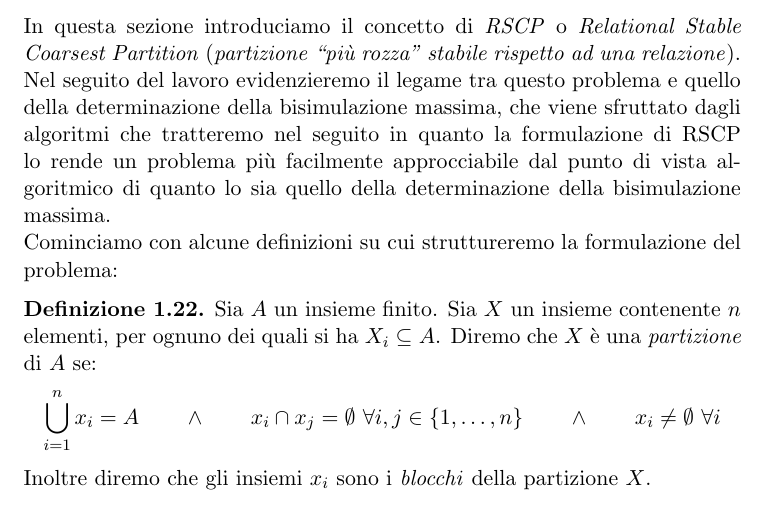
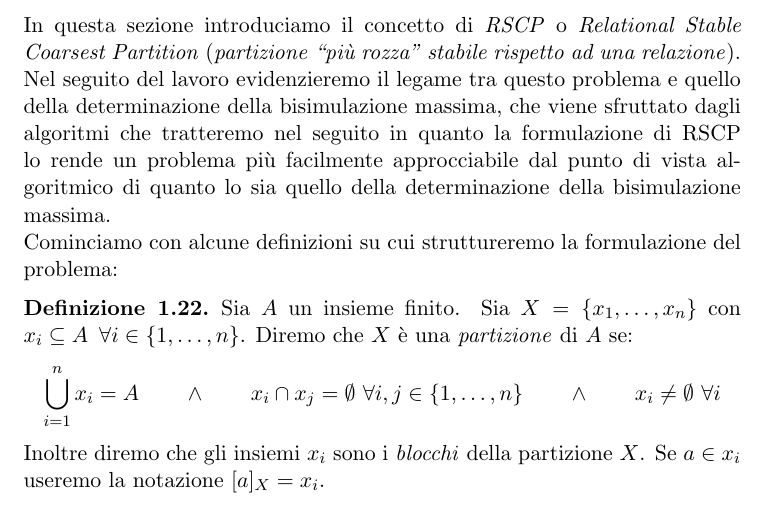
Before and after one commit to fandreuz/bsc-thesis, a LaTeX document (LaTex/document.tex, which reads LaTex/tex/sezione1/file.tex): part of page 14 of 24, cut so that both start at the same text. Compiled offline with pdfLaTeX.

Commit message:
aggiunta notazione []_X per blocco partizione

```diff
--- a/LaTex/tex/sezione1/file.tex
+++ b/LaTex/tex/sezione1/file.tex
@@ -558,12 +559,12 @@ che tratteremo nel seguito in quanto la formulazione di RSCP lo rende un problem
 bisimulazione massima.\\
 Cominciamo con alcune definizioni su cui struttureremo la formulazione del problema:
 \begin{definition}
-    Sia $A$ un insieme finito. Sia $X$ un insieme contenente $n$ elementi, per ognuno dei quali si ha $X_i \subseteq A$. Diremo che $X$ è una \emph{partizione}
+    Sia $A$ un insieme finito. Sia $X = \{x_1, \dots, x_n\}$ con $x_i \subseteq A \,\,\,\forall i \in \{1,\dots,n\}$. Diremo che $X$ è una \emph{partizione}
     di $A$ se:
     \begin{gather*}
         \bigcup_{i = 1}^n x_i = A \qquad \land \qquad x_i \cap x_j = \emptyset \,\,\forall i,j \in \{1,\dots,n\} \qquad \land \qquad x_i \neq \emptyset \,\,\forall i
     \end{gather*}
-    Inoltre diremo che gli insiemi $x_i$ sono i \emph{blocchi} della partizione $X$.
+    Inoltre diremo che gli insiemi $x_i$ sono i \emph{blocchi} della partizione $X$. Se $a \in x_i$ useremo la notazione $[a]_X = x_i$.
 \end{definition}
 \begin{observation}
     Ogni insieme $A$ ha una partizionamento banale, consistente in un unico blocco contenente tutti gli elementi dell'insieme, che indicheremo con $\widetilde{A}$.
```
Also changed, not shown: LaTex/tex/sezione1/file.tex (1 more changed lines).
